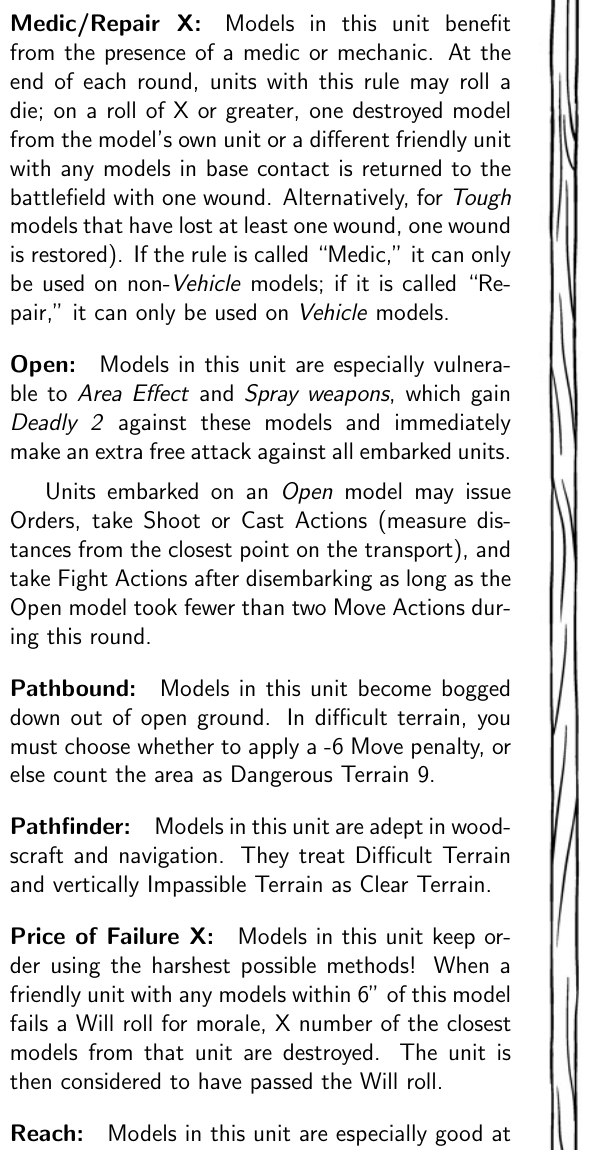
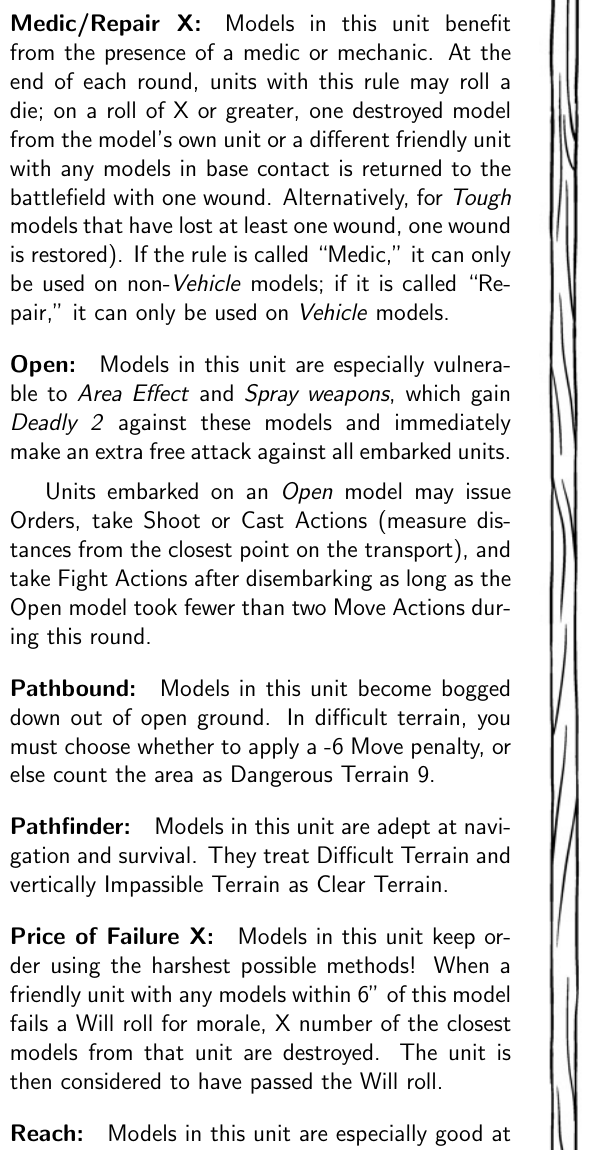
Before and after one commit to Pointedstick/wasteland-tactics, a LaTeX book (rules.tex): part of one column of page 7 of 15, cut so that both start at the same text. Compiled offline with pdfLaTeX.

Commit message:
Clean up description in Pathfinder rule

```diff
--- a/rules.tex
+++ b/rules.tex
@@ -250,7 +250,7 @@ Units embarked on an \textit{Open} model may issue Orders, take Shoot or Cast Ac
 
 \subsubsection*{Pathbound:} Models in this unit become bogged down out of open ground. In difficult terrain, you must choose whether to apply a -6 Move penalty, or else count the area as Dangerous Terrain 9.
 
-\subsubsection*{Pathfinder:} Models in this unit are adept in woodscraft and navigation. They treat Difficult Terrain and vertically Impassible Terrain as Clear Terrain.
+\subsubsection*{Pathfinder:} Models in this unit are adept at navigation and survival. They treat Difficult Terrain and vertically Impassible Terrain as Clear Terrain.
 
 \subsubsection*{Price of Failure X:} Models in this unit keep order using the harshest possible methods! When a friendly unit with any models within 6'' of this model fails a Will roll for morale, X number of the closest models from that unit are destroyed. The unit is then considered to have passed the Will roll.
 
```
